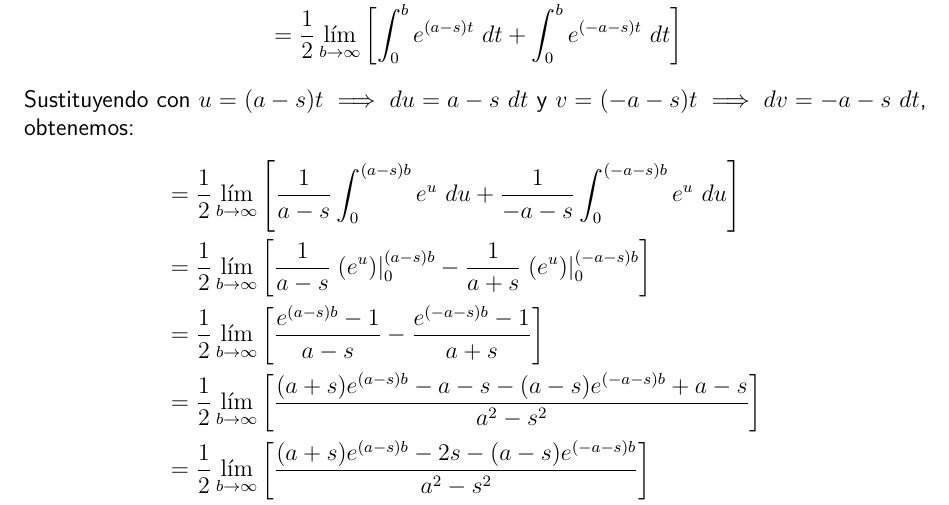
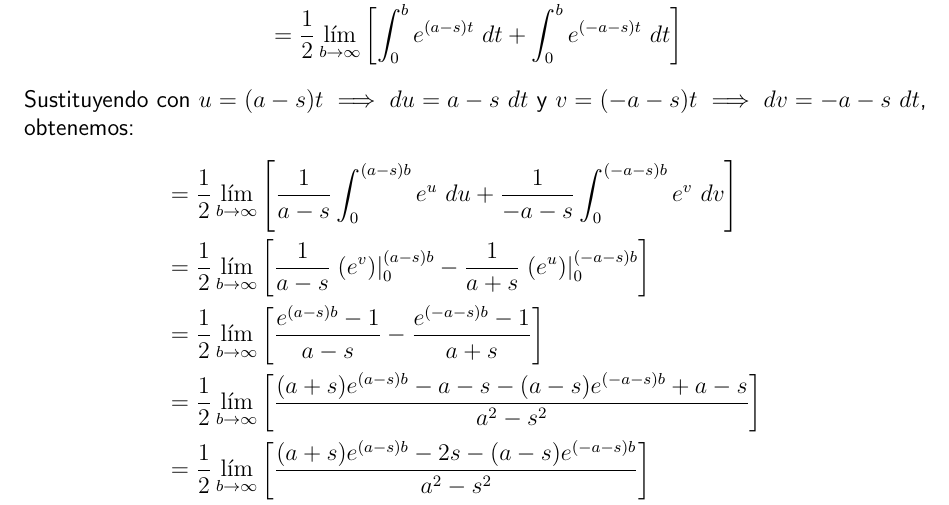
Before and after one commit to camargomau/S1.64, a LaTeX document (S1.64.01 Transformadas de Laplace/S1.64.01 Transformadas de Laplace.tex): part of page 15 of 15, cut so that both start at the same text. The pictures show the PDF file S1.64.01 Transformadas de Laplace/S1.64.01 Transformadas de Laplace.pdf that the author committed with the source.

Commit message:
Minor corrections

```diff
--- a/S1.64.01 Transformadas de Laplace/S1.64.01 Transformadas de Laplace.tex
+++ b/S1.64.01 Transformadas de Laplace/S1.64.01 Transformadas de Laplace.tex
@@ -361,8 +361,8 @@ Recordemos que \(\sinh(u) = \frac{1}{2} (e^{u} - e^{-u})\), así que:
 \end{align*}
 Sustituyendo con \(u = (3-s)t \implies du = 3-s\ dt\) y \(v = (-3-s)t \implies dv = -3-s\ dt\), obtenemos:
 \begin{align*}
-	&= \frac{1}{2} \lim_{b \to \infty} \left[ \frac{1}{3-s} \int_{0}^{(3-s)b} e^{u} \ du - \frac{1}{-3-s} \int_{0}^{(-3-s)b} e^{u} \ du \right] \\
-	&= \frac{1}{2} \lim_{b \to \infty} \left[ \frac{1}{3-s} \left. \left( e^{u} \right) \right|_{0}^{(3-s)b} + \frac{1}{3+s} \left. \left( e^{u} \right) \right|_{0}^{(-3-s)b} \right] \\
+	&= \frac{1}{2} \lim_{b \to \infty} \left[ \frac{1}{3-s} \int_{0}^{(3-s)b} e^{u} \ du - \frac{1}{-3-s} \int_{0}^{(-3-s)b} e^{v} \ dv \right] \\
+	&= \frac{1}{2} \lim_{b \to \infty} \left[ \frac{1}{3-s} \left. \left( e^{v} \right) \right|_{0}^{(3-s)b} + \frac{1}{3+s} \left. \left( e^{u} \right) \right|_{0}^{(-3-s)b} \right] \\
 	&= \frac{1}{2} \lim_{b \to \infty} \left[ \frac{e^{(3-s)b} - 1}{3-s} + \frac{e^{(-3-s)b} - 1}{3+s} \right] \\
 	&= \frac{1}{2} \lim_{b \to \infty} \left[ \frac{(3+s) e^{(3-s)b} - 3 - s + (3-s)e^{(-3-s)b} - 3 + s}{9-s ^{2}} \right] \\
 	&= \frac{1}{2} \lim_{b \to \infty} \left[ \frac{(3+s) e^{(3-s)b} - 6 + (3-s)e^{(-3-s)b}}{9-s ^{2}} \right] \\
@@ -396,8 +396,8 @@ Recordemos que \(\cosh(u) = \frac{1}{2} \left( e^{u} + e^{-u} \right) \), así q
 \end{align*}
 Sustituyendo con \(u = (6-s)t \implies du = 6-s\ dt\) y \(v = (-6-s)t \implies dv = -6-s\ dt\), obtenemos:
 \begin{align*}
-	&= \frac{1}{2} \lim_{b \to \infty} \left[ \frac{1}{6-s} \int_{0}^{(6-s)b} e^{u} \ du + \frac{1}{-6-s} \int_{0}^{(-6-s)b} e^{u} \ du \right] \\
-	&= \frac{1}{2} \lim_{b \to \infty} \left[ \frac{1}{6-s} \left. \left( e^{u} \right) \right|_{0}^{(6-s)b} - \frac{1}{6+s} \left. \left( e^{u} \right) \right|_{0}^{(-6-s)b} \right] \\
+	&= \frac{1}{2} \lim_{b \to \infty} \left[ \frac{1}{6-s} \int_{0}^{(6-s)b} e^{u} \ du + \frac{1}{-6-s} \int_{0}^{(-6-s)b} e^{v} \ dv \right] \\
+	&= \frac{1}{2} \lim_{b \to \infty} \left[ \frac{1}{6-s} \left. \left( e^{v} \right) \right|_{0}^{(6-s)b} - \frac{1}{6+s} \left. \left( e^{u} \right) \right|_{0}^{(-6-s)b} \right] \\
 	&= \frac{1}{2} \lim_{b \to \infty} \left[ \frac{e^{(6-s)b} - 1}{6-s} - \frac{e^{(-6-s)b} - 1}{6+s} \right] \\
 	&= \frac{1}{2} \lim_{b \to \infty} \left[ \frac{(6+s) e^{(6-s)b} - 6 - s - (6-s)e^{(-6-s)b} + 6 - s}{36 - s ^{2}} \right] \\
 	&= \frac{1}{2} \lim_{b \to \infty} \left[ \frac{(6+s) e^{(6-s)b} - 2s - (6-s)e^{(-6-s)b}}{36-s ^{2}} \right] \\
@@ -431,8 +431,8 @@ Recordemos que \(\cosh(u) = \frac{1}{2} \left( e^{u} + e^{-u} \right) \), así q
 \end{align*}
 Sustituyendo con \(u = (a-s)t \implies du = a-s\ dt\) y \(v = (-a-s)t \implies dv = -a-s\ dt\), obtenemos:
 \begin{align*}
-	&= \frac{1}{2} \lim_{b \to \infty} \left[ \frac{1}{a-s} \int_{0}^{(a-s)b} e^{u} \ du + \frac{1}{-a-s} \int_{0}^{(-a-s)b} e^{u} \ du \right] \\
-	&= \frac{1}{2} \lim_{b \to \infty} \left[ \frac{1}{a-s} \left. \left( e^{u} \right) \right|_{0}^{(a-s)b} - \frac{1}{a+s} \left. \left( e^{u} \right) \right|_{0}^{(-a-s)b} \right] \\
+	&= \frac{1}{2} \lim_{b \to \infty} \left[ \frac{1}{a-s} \int_{0}^{(a-s)b} e^{u} \ du + \frac{1}{-a-s} \int_{0}^{(-a-s)b} e^{v} \ dv \right] \\
+	&= \frac{1}{2} \lim_{b \to \infty} \left[ \frac{1}{a-s} \left. \left( e^{v} \right) \right|_{0}^{(a-s)b} - \frac{1}{a+s} \left. \left( e^{u} \right) \right|_{0}^{(-a-s)b} \right] \\
 	&= \frac{1}{2} \lim_{b \to \infty} \left[ \frac{e^{(a-s)b} - 1}{a-s} - \frac{e^{(-a-s)b} - 1}{a+s} \right] \\
 	&= \frac{1}{2} \lim_{b \to \infty} \left[ \frac{(a+s) e^{(a-s)b} - a - s - (a-s)e^{(-a-s)b} + a - s}{a^{2} - s ^{2}} \right] \\
 	&= \frac{1}{2} \lim_{b \to \infty} \left[ \frac{(a+s) e^{(a-s)b} - 2s - (a-s)e^{(-a-s)b}}{a^{2}-s ^{2}} \right] \\
```
Also changed, not shown: S1.64.01 Transformadas de Laplace/S1.64.01 Transformadas de Laplace.pdf, S1.64.02 Tabla de Transformadas/S1.64.02 Tabla de Transformadas.pdf.
